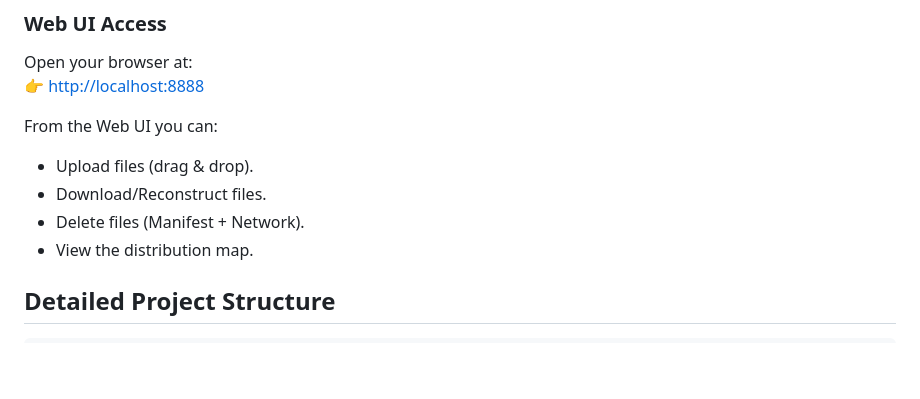
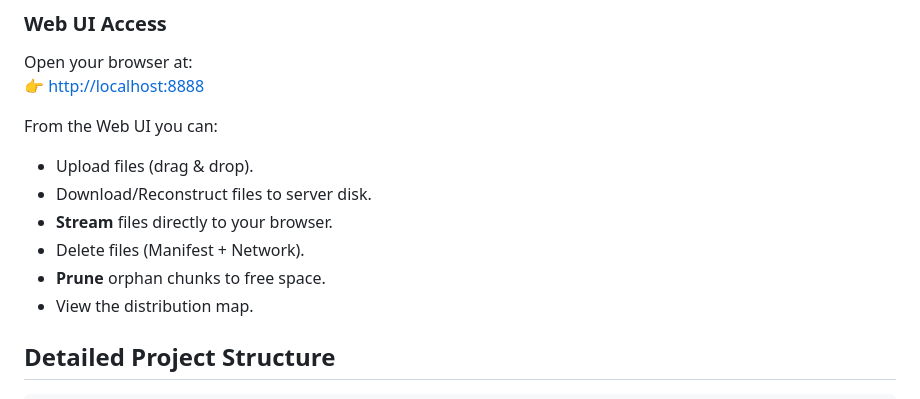
Before and after one commit to axiom4/peer2peer, a Markdown page: README.md, the part around one of its changes. Drawn GitHub-style; blank space fills up the shorter version.

```diff
--- a/README.md
+++ b/README.md
@@ -76,8 +79,10 @@ Open your browser at:
 From the Web UI you can:
 
 - Upload files (drag & drop).
-- Download/Reconstruct files.
+- Download/Reconstruct files to server disk.
+- **Stream** files directly to your browser.
 - Delete files (Manifest + Network).
+- **Prune** orphan chunks to free space.
 - View the distribution map.
 
 ## Detailed Project Structure
```
Also changed, not shown: other parts of README.md (+18 -8 lines), ARCHITECTURE.md (+69 -78 lines).
